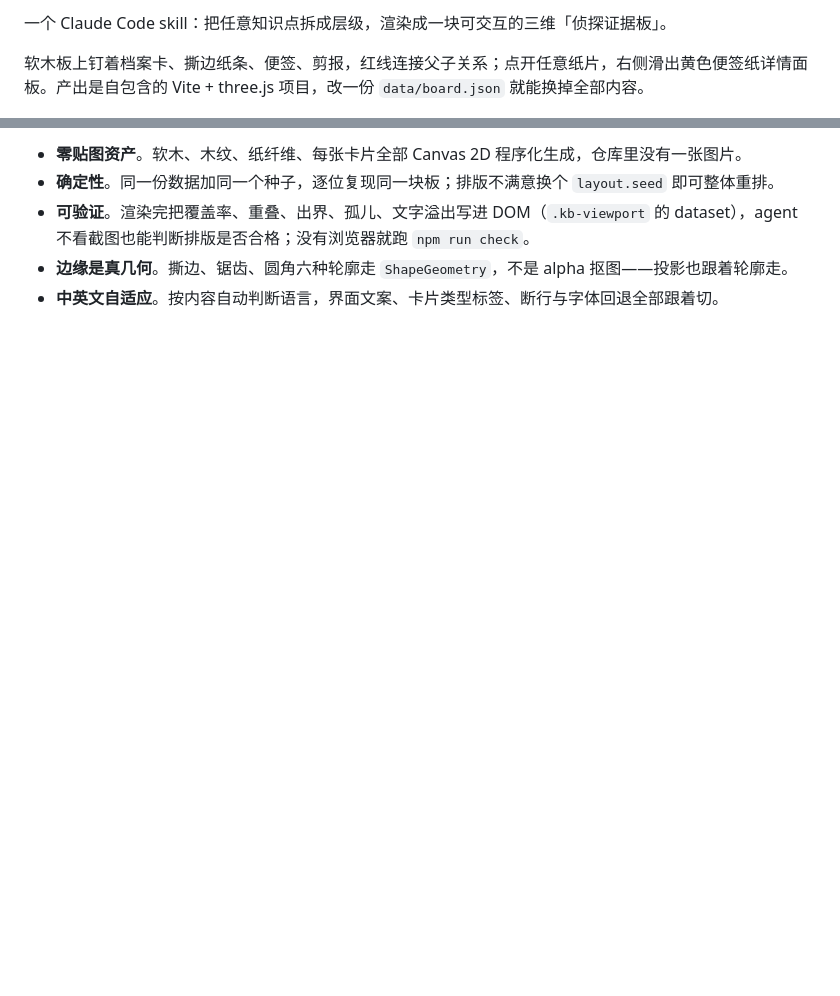
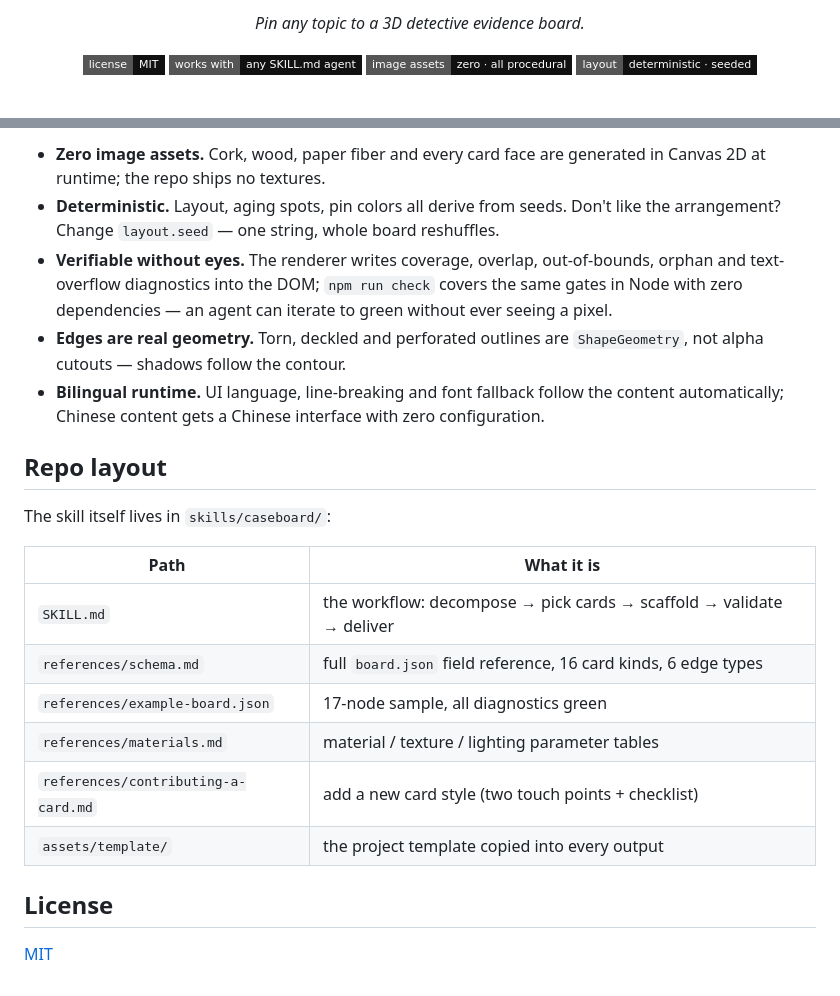
Before and after one commit to Win-Hao/caseboard, a Markdown page: README.md, 2 parts joined by grey strips. Rendered like a GitHub page; badges without logos; blank space fills up the shorter version.

```diff
--- a/README.md
+++ b/README.md
@@ -2,5 +2,12 @@
 
-一个 Claude Code skill：把任意知识点拆成层级，渲染成一块可交互的三维「侦探证据板」。
+<p align="center">
+  <em>Pin any topic to a 3D detective evidence board.</em>
+</p>
 
-软木板上钉着档案卡、撕边纸条、便签、剪报，红线连接父子关系；点开任意纸片，右侧滑出黄色便签纸详情面板。产出是自包含的 Vite + three.js 项目，改一份 `data/board.json` 就能换掉全部内容。
+<p align="center">
+  <img src="https://img.shields.io/badge/license-MIT-111111?style=flat-square" alt="MIT">
+  <img src="https://img.shields.io/badge/works%20with-any%20SKILL.md%20agent-111111?style=flat-square" alt="Agents">
+  <img src="https://img.shields.io/badge/image%20assets-zero%20·%20all%20procedural-111111?style=flat-square" alt="Zero assets">
+  <img src="https://img.shields.io/badge/layout-deterministic%20·%20seeded-111111?style=flat-square" alt="Deterministic">
+</p>
 
@@ -89,6 +98,23 @@ npm run build   # 静态站输出到 dist/
 
-- **零贴图资产**。软木、木纹、纸纤维、每张卡片全部 Canvas 2D 程序化生成，仓库里没有一张图片。
-- **确定性**。同一份数据加同一个种子，逐位复现同一块板；排版不满意换个 `layout.seed` 即可整体重排。
-- **可验证**。渲染完把覆盖率、重叠、出界、孤儿、文字溢出写进 DOM（`.kb-viewport` 的 dataset），agent 不看截图也能判断排版是否合格；没有浏览器就跑 `npm run check`。
-- **边缘是真几何**。撕边、锯齿、圆角六种轮廓走 `ShapeGeometry`，不是 alpha 抠图——投影也跟着轮廓走。
-- **中英文自适应**。按内容自动判断语言，界面文案、卡片类型标签、断行与字体回退全部跟着切。
+- **Zero image assets.** Cork, wood, paper fiber and every card face are generated in Canvas 2D at runtime; the repo ships no textures.
+- **Deterministic.** Layout, aging spots, pin colors all derive from seeds. Don't like the arrangement? Change `layout.seed` — one string, whole board reshuffles.
+- **Verifiable without eyes.** The renderer writes coverage, overlap, out-of-bounds, orphan and text-overflow diagnostics into the DOM; `npm run check` covers the same gates in Node with zero dependencies — an agent can iterate to green without ever seeing a pixel.
+- **Edges are real geometry.** Torn, deckled and perforated outlines are `ShapeGeometry`, not alpha cutouts — shadows follow the contour.
+- **Bilingual runtime.** UI language, line-breaking and font fallback follow the content automatically; Chinese content gets a Chinese interface with zero configuration.
+
+## Repo layout
+
+The skill itself lives in `skills/caseboard/`:
+
+| Path | What it is |
+|---|---|
+| `SKILL.md` | the workflow: decompose → pick cards → scaffold → validate → deliver |
+| `references/schema.md` | full `board.json` field reference, 16 card kinds, 6 edge types |
+| `references/example-board.json` | 17-node sample, all diagnostics green |
+| `references/materials.md` | material / texture / lighting parameter tables |
+| `references/contributing-a-card.md` | add a new card style (two touch points + checklist) |
+| `assets/template/` | the project template copied into every output |
+
+## License
+
+[MIT](LICENSE)
```
Also changed, not shown: other parts of README.md (+43 -41 lines), README.zh-CN.md (added, +120 -0 lines).
